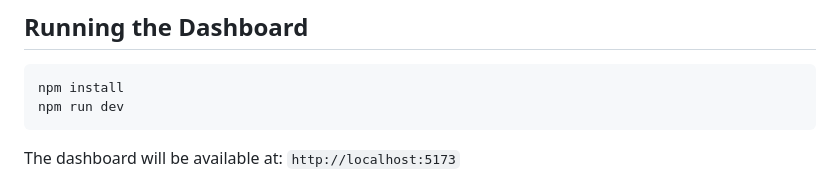
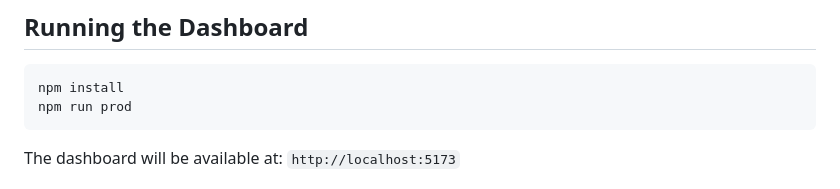
Before and after one commit to bytaritarunraj-2609/retail-edge-ai-dashboard, a Markdown page: README.md, the part around the change. Rendered like a GitHub page.

````diff
--- a/README.md
+++ b/README.md
@@ -160,7 +160,7 @@ This optimizes edge-device processing capacity by only performing full inference
 
 ```bash
 npm install
-npm run dev
+npm run prod
 ```
 
 The dashboard will be available at:
````
